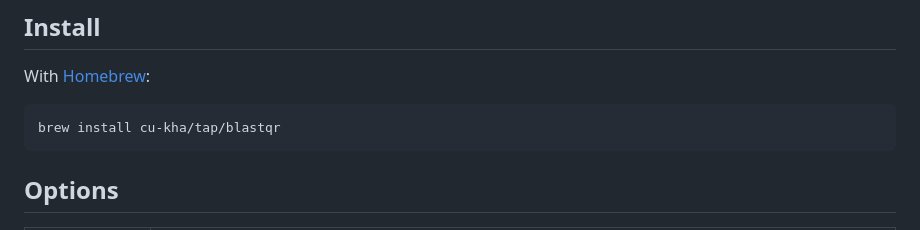
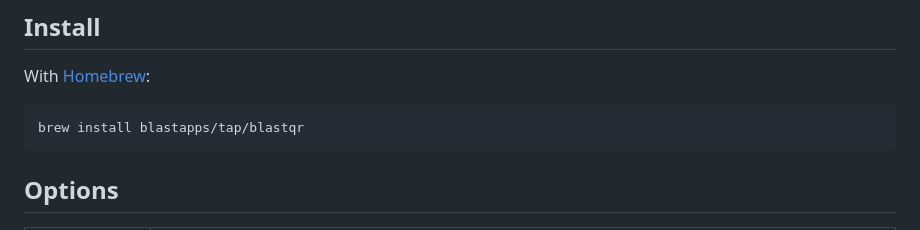
Before and after one commit to blastapps/blastqr, a Markdown page: cli/README.md, the part around the change. Rendered like a GitHub page.

````diff
--- a/cli/README.md
+++ b/cli/README.md
@@ -36,7 +36,7 @@ Pass the files in them instead, as in `blastqr photos/*` above.
 With [Homebrew](https://brew.sh):
 
 ```
-brew install cu-kha/tap/blastqr
+brew install blastapps/tap/blastqr
 ```
 
 ## Options
````
Also changed, not shown: README.md (+5 -5 lines), assets/download-qr.png, 6 other files.
